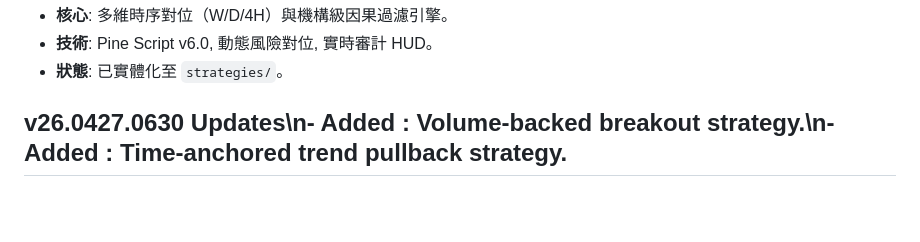
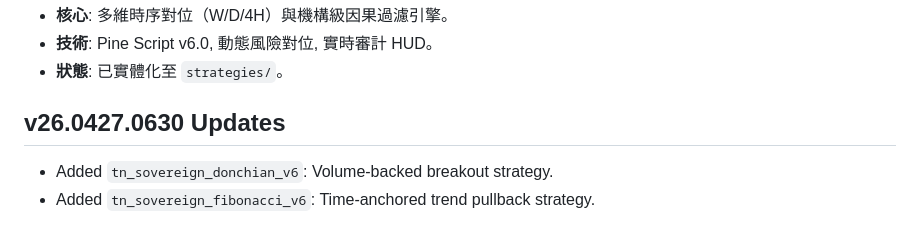
Before and after one commit to raybird/pine-trading-strategies, a Markdown page: README.md, the part around the change. GitHub-like rendering; blank space fills up the shorter version.

Commit message:
docs: fix README formatting for v26.0427.0630

```diff
--- a/README.md
+++ b/README.md
@@ -68,4 +68,6 @@
 - **核心**: 多維時序對位（W/D/4H）與機構級因果過濾引擎。
 - **技術**: Pine Script v6.0, 動態風險對位, 實時審計 HUD。
 - **狀態**: 已實體化至 `strategies/`。
-## v26.0427.0630 Updates\n- Added : Volume-backed breakout strategy.\n- Added : Time-anchored trend pullback strategy.
+## v26.0427.0630 Updates
+- Added `tn_sovereign_donchian_v6`: Volume-backed breakout strategy.
+- Added `tn_sovereign_fibonacci_v6`: Time-anchored trend pullback strategy.
```
